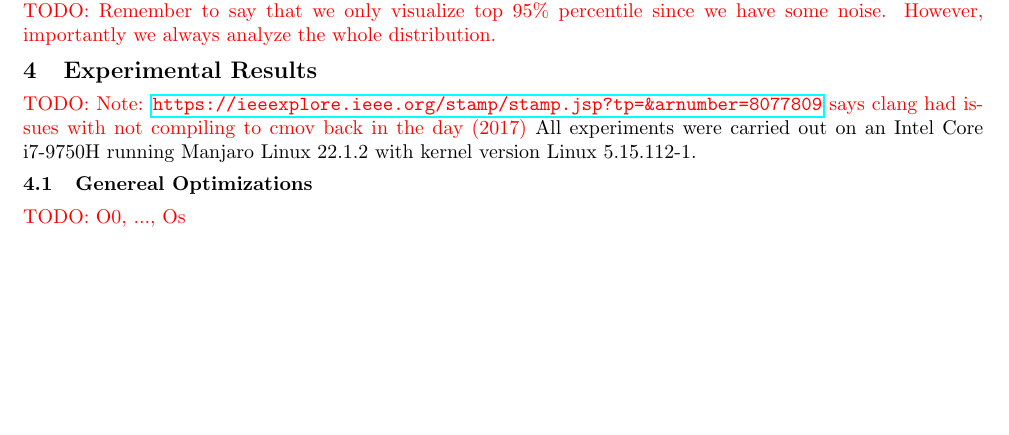
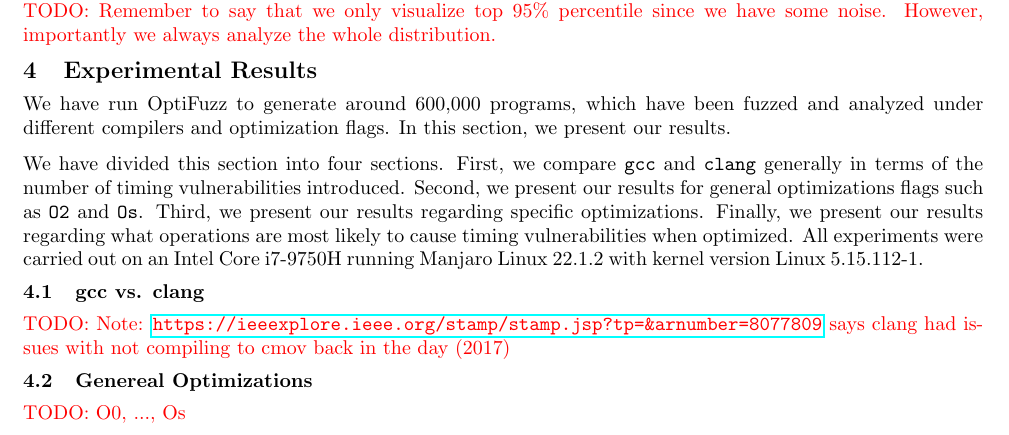
Before and after one commit to anbclausen/optifuzz, a LaTeX document (paper/master.tex, which reads paper/chapters/results.tex): part of page 5 of 7, cut so that both start at the same text, the shorter picture padded with empty space. Compiled offline with pdfLaTeX.

Commit message:
paper: wrote introduction to experiments section

```diff
--- a/paper/chapters/results.tex
+++ b/paper/chapters/results.tex
@@ -1,5 +1,15 @@
+We have run OptiFuzz to generate around 600,000 programs, which have been fuzzed and analyzed under different compilers and optimization flags.
+In this section, we present our results.
+
+We have divided this section into four sections.
+First, we compare \texttt{gcc} and \texttt{clang} generally in terms of the number of timing vulnerabilities introduced.
+Second, we present our results for general optimizations flags such as \texttt{O2} and \texttt{Os}.
+Third, we present our results regarding specific optimizations.
+Finally, we present our results regarding what operations are most likely to cause timing vulnerabilities when optimized.
+All experiments were carried out on an Intel Core i7-9750H running Manjaro Linux 22.1.2 with kernel version Linux 5.15.112-1.
+
+\subsection{gcc vs. clang}
 \todo{Note: \url{https://ieeexplore.ieee.org/stamp/stamp.jsp?tp=&arnumber=8077809} says clang had issues with not compiling to cmov back in the day (2017)}
-All experiments were carried out on an Intel Core i7-9750H running Manjaro Linux 22.1.2 with kernel version Linux 5.15.112-1.
 
 \subsection{Genereal Optimizations}
 \todo{O0, ..., Os}
```
